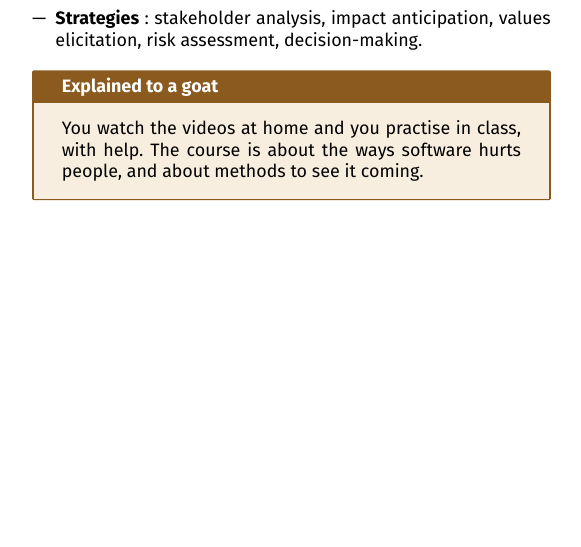
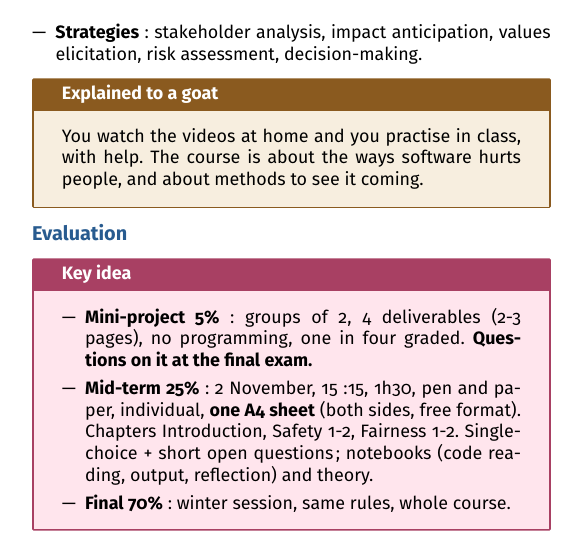
Before and after one commit to AlphaXT38G/notes_ba5, a LaTeX document (respsoft/week/week01.tex): part of one column of the page, cut so that both start at the same text, the shorter picture padded with empty space. Compiled offline with pdfLaTeX.

Commit message:
feat(respsoft-week01): add the evaluation key idea
Co-Authored-By: Claude Opus 5.5 <noreply@anthropic.com>

```diff
--- a/respsoft/week/week01.tex
+++ b/respsoft/week/week01.tex
@@ -296,6 +296,30 @@ ways software hurts people, and about methods to see it coming.
 \end{goat}
 
 
+
+%=========================================================
+\section{Evaluation}
+
+
+\begin{important}
+
+\begin{itemize}
+
+\item \textbf{Mini-project 5\%}: groups of 2, 4 deliverables (2-3 pages), no programming,
+one in four graded. \textbf{Questions on it at the final exam.}
+
+\item \textbf{Mid-term 25\%}: 2 November, 15:15, 1h30, pen and paper, individual,
+\textbf{one A4 sheet} (both sides, free format). Chapters Introduction, Safety 1-2, Fairness
+1-2. Single-choice + short open questions; notebooks (code reading, output, reflection) and
+theory.
+
+\item \textbf{Final 70\%}: winter session, same rules, whole course.
+
+\end{itemize}
+
+\end{important}
+
+
 \end{multicols}
 
 
```
